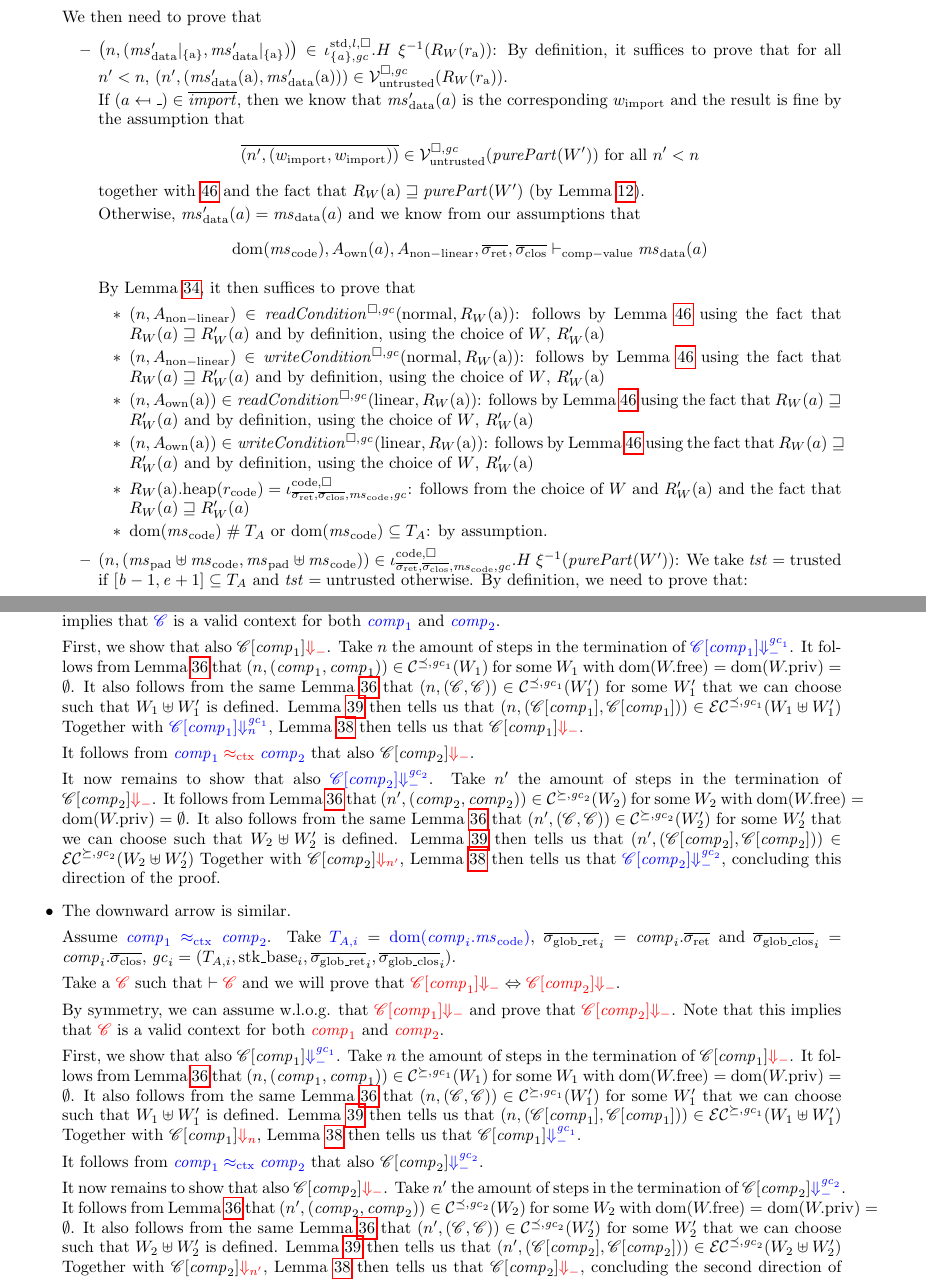
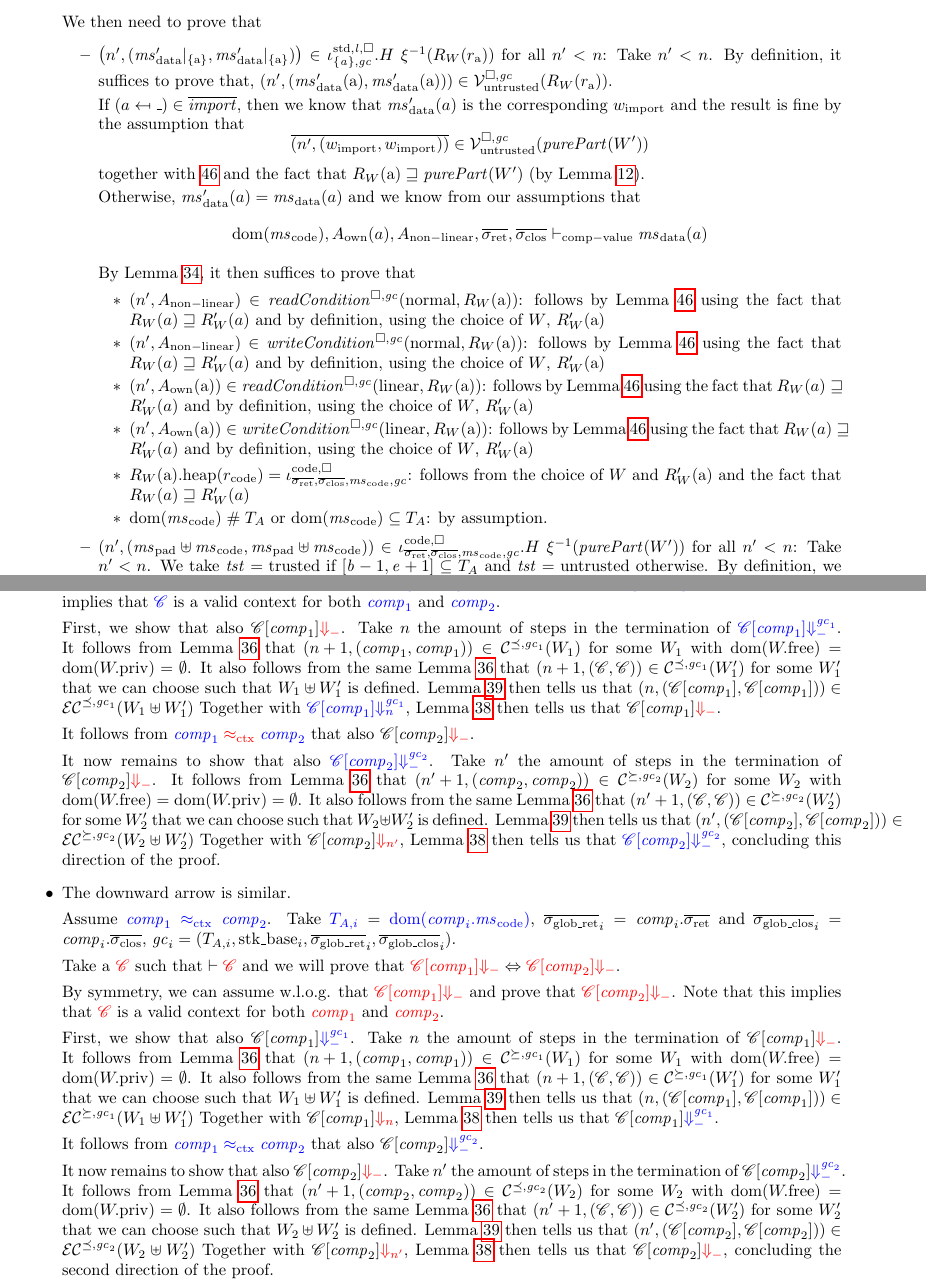
Before and after one commit to dominiquedevriese/capability-machine-reasoning-on-paper, a LaTeX document (fully-abstract-comp/technical-report.tex): two parts of pages 39 and 44 of 84, joined at a grey line, cut so that both start at the same text. Compiled offline with pdfLaTeX.

Commit message:
Fix a problem related to steps accounting in the component-related lemmas.

```diff
--- a/fully-abstract-comp/technical-report.tex
+++ b/fully-abstract-comp/technical-report.tex
@@ -2931,7 +2931,7 @@ Note: we don't require the readcondition in the trusted case because trusted cod
       &\qquad\text{For all } W' \future W \ldotp \\
       &\qquad\quad\text{If } \overline{\npair[n']{(w_{\mathrm{import}},w_{\mathrm{import}})}} \in \lrv(\purePart{W'}) \text{ for all $n' < n$}\\
       &\qquad\quad\text{and } \msdata' = \msdata{}[\overline{a_{\mathrm{import}} \mapsto w_{\mathrm{import}}}] \\
-      &\qquad\quad\text{then } \npair{(\sigrets\uplus\sigcloss,\mscode\uplus \msdata', \mscode\uplus\msdata')} \in \lrheap(\pwheap)(W') \tand\\
+      &\qquad\quad\text{then } \npair[n']{(\sigrets\uplus\sigcloss,\mscode\uplus \msdata', \mscode\uplus\msdata')} \in \lrheap(\pwheap)(W') \text{ for all $n' < n$} \tand\\
       &\qquad\quad\overline{\npair{(w_{\mathrm{export}},w_{\mathrm{export}})}} \in \lrv(\purePart{W'})
   \end{aligned}
     \right\}\\
@@ -3574,13 +3578,14 @@ Note: we don't require the readcondition in the trusted case because trusted cod
 
     We then need to prove that
     \begin{itemize}
-    \item $\npair{(\msdata'|_{\{\addr\}},\msdata'|_{\{\addr\}})} \in \stdreg{\{\aaddr\},\gc}{\lin}.H~ \xi^{-1}(R_W(r_\addr))$:
-      By definition, it suffices to prove that for all $n' < n$,
+    \item $\npair[n']{(\msdata'|_{\{\addr\}},\msdata'|_{\{\addr\}})} \in \stdreg{\{\aaddr\},\gc}{\lin}.H~ \xi^{-1}(R_W(r_\addr))$ for all $n' < n$:
+      Take $n' < n$.
+      By definition, it suffices to prove that,
       $\npair[n']{(\msdata'(\addr),\msdata'(\addr))} \in \lrv(R_W(r_\addr))$.
 
       If $(a \mapsfrom \_) \in \overline{\var{import}}$, then we know that $\msdata'(a)$ is the corresponding $w_{\mathrm{import}}$ and the result is fine by the assumption that
       \begin{equation*}
-        \overline{\npair[n']{(w_{\mathrm{import}},w_{\mathrm{import}})}} \in \lrv(\purePart{W'}) \text{ for all $n' < n$}\\
+        \overline{\npair[n']{(w_{\mathrm{import}},w_{\mathrm{import}})}} \in \lrv(\purePart{W'})
       \end{equation*}
       together with \ref{lem:monotonicity} and the fact that $R_W(\addr) \future \purePart{W'}$ (by Lemma~\ref{lem:auth-partial-betterthannothing}).
 
@@ -3591,14 +3596,15 @@ Note: we don't require the readcondition in the trusted case because trusted cod
 
       By Lemma~\ref{lem:ftlr-comp-value}, it then suffices to prove that
       \begin{itemize}
-      \item $\npair{A_{\mathrm{non-linear}}} \in \readCond{\normal,R_W(\addr)}$: follows by Lemma~\ref{lem:monotonicity} using the fact that $R_W(a) \future R_W'(a)$ and by definition, using the choice of $W$, $R_W'(\addr)$
-      \item $\npair{A_{\mathrm{non-linear}}} \in \writeCond{\normal,R_W(\addr)}$: follows by Lemma~\ref{lem:monotonicity} using the fact that $R_W(a) \future R_W'(a)$ and by definition, using the choice of $W$, $R_W'(\addr)$
-      \item $\npair{A_{\mathrm{own}}(\addr)} \in \readCond{\linear,R_W(\addr)}$: follows by Lemma~\ref{lem:monotonicity} using the fact that $R_W(a) \future R_W'(a)$ and by definition, using the choice of $W$, $R_W'(\addr)$
-      \item $\npair{A_{\mathrm{own}}(\addr)} \in \writeCond{\linear,R_W(\addr)}$: follows by Lemma~\ref{lem:monotonicity} using the fact that $R_W(a) \future R_W'(a)$ and by definition, using the choice of $W$, $R_W'(\addr)$
+      \item $\npair[n']{A_{\mathrm{non-linear}}} \in \readCond{\normal,R_W(\addr)}$: follows by Lemma~\ref{lem:monotonicity} using the fact that $R_W(a) \future R_W'(a)$ and by definition, using the choice of $W$, $R_W'(\addr)$
+      \item $\npair[n']{A_{\mathrm{non-linear}}} \in \writeCond{\normal,R_W(\addr)}$: follows by Lemma~\ref{lem:monotonicity} using the fact that $R_W(a) \future R_W'(a)$ and by definition, using the choice of $W$, $R_W'(\addr)$
+      \item $\npair[n']{A_{\mathrm{own}}(\addr)} \in \readCond{\linear,R_W(\addr)}$: follows by Lemma~\ref{lem:monotonicity} using the fact that $R_W(a) \future R_W'(a)$ and by definition, using the choice of $W$, $R_W'(\addr)$
+      \item $\npair[n']{A_{\mathrm{own}}(\addr)} \in \writeCond{\linear,R_W(\addr)}$: follows by Lemma~\ref{lem:monotonicity} using the fact that $R_W(a) \future R_W'(a)$ and by definition, using the choice of $W$, $R_W'(\addr)$
       \item $\pwheap[R_W(\addr)](r_{\mathrm{code}}) = \codereg{\sigrets,\sigcloss,\mscode,\gc}$: follows from the choice of $W$ and $R_W'(\addr)$ and the fact that $R_W(a) \future R_W'(a)$
       \item $\dom(\mscode) \mathrel{\#} \ta$ or $\dom(\mscode) \subseteq \ta$: by assumption.
       \end{itemize}
-    \item $\npair{(\mspad\uplus\mscode,\mspad\uplus\mscode)} \in  \codereg[\mathrm{code},\square]{\sigrets,\sigcloss,\mscode,\gc}.H~ \xi^{-1}(\purePart{W'})$:
+    \item $\npair[n']{(\mspad\uplus\mscode,\mspad\uplus\mscode)} \in  \codereg[\mathrm{code},\square]{\sigrets,\sigcloss,\mscode,\gc}.H~ \xi^{-1}(\purePart{W'})$ for all $n' < n$:
+      Take $n' < n$.
       We take $\trust = \trusted$ if $[\baddr-1,\eaddr+1] \subseteq \ta$ and $\trust =\untrusted$ otherwise.
       By definition, we need to prove that:
 
@@ -3925,8 +3927,8 @@ This works perfectly fine, except that the context does not get any well-bracket
 
     First, we show that also $\plug{\context}{\var{comp}_1} \trg{\term}$.
     Take $n$ the amount of steps in the termination of $\src{\plug{\context}{\var{comp}_1} \sterm{\gc_1}}$.
-    It follows from Lemma~\ref{lem:ftlr-comps} that $\npair{(\var{comp}_1,\var{comp}_1)} \in \lrcomp[\preceq,\gc_1](W_1)$ for some $W_1$ with $\dom(\pwfree) = \dom(\pwpriv) = \emptyset$.
-    It also follows from the same Lemma~\ref{lem:ftlr-comps} that $\npair{(\context,\context)} \in \lrcomp[\preceq,\gc_1](W_1')$ for some $W_1'$ that we can choose such that $W_1 \uplus W_1'$ is defined.
+    It follows from Lemma~\ref{lem:ftlr-comps} that $\npair[n+1]{(\var{comp}_1,\var{comp}_1)} \in \lrcomp[\preceq,\gc_1](W_1)$ for some $W_1$ with $\dom(\pwfree) = \dom(\pwpriv) = \emptyset$.
+    It also follows from the same Lemma~\ref{lem:ftlr-comps} that $\npair[n+1]{(\context,\context)} \in \lrcomp[\preceq,\gc_1](W_1')$ for some $W_1'$ that we can choose such that $W_1 \uplus W_1'$ is defined.
     Lemma~\ref{lem:compat-context-plug} then tells us that $\npair{(\plug{\context}{\var{comp}_1}, \plug{\context}{\var{comp}_1})} \in \lrec[\preceq,\gc_1](W_1\uplus W_1')$
     Together with $\src{\plug{\context}{\var{comp}_1} \sterm[n]{\gc_1}}$, Lemma~\ref{lem:adequacy} then tells us that $\plug{\context}{\var{comp}_1} \trg{\term}$.
 
@@ -3934,8 +3936,8 @@ This works perfectly fine, except that the context does not get any well-bracket
 
     It now remains to show that also $\src{\plug{\context}{\var{comp}_2} \sterm{\gc_2}}$.
     Take $n'$ the amount of steps in the termination of $\plug{\context}{\var{comp}_2} \trg{\term}$.
-    It follows from Lemma~\ref{lem:ftlr-comps} that $\npair[n']{(\var{comp}_2,\var{comp}_2)} \in \lrcomp[\succeq,\gc_2](W_2)$ for some $W_2$ with $\dom(\pwfree) = \dom(\pwpriv) = \emptyset$.
-    It also follows from the same Lemma~\ref{lem:ftlr-comps} that $\npair[n']{(\context,\context)} \in \lrcomp[\succeq,\gc_2](W_2')$ for some $W_2'$ that we can choose such that $W_2 \uplus W_2'$ is defined.
+    It follows from Lemma~\ref{lem:ftlr-comps} that $\npair[n'+1]{(\var{comp}_2,\var{comp}_2)} \in \lrcomp[\succeq,\gc_2](W_2)$ for some $W_2$ with $\dom(\pwfree) = \dom(\pwpriv) = \emptyset$.
+    It also follows from the same Lemma~\ref{lem:ftlr-comps} that $\npair[n'+1]{(\context,\context)} \in \lrcomp[\succeq,\gc_2](W_2')$ for some $W_2'$ that we can choose such that $W_2 \uplus W_2'$ is defined.
     Lemma~\ref{lem:compat-context-plug} then tells us that $\npair[n']{(\plug{\context}{\var{comp}_2}, \plug{\context}{\var{comp}_2})} \in \lrec[\succeq,\gc_2](W_2\uplus W_2')$
     Together with $\plug{\context}{\var{comp}_2} \trg{\term[n']}$, Lemma~\ref{lem:adequacy} then tells us that $\src{\plug{\context}{\var{comp}_2} \sterm{\gc_2}}$, concluding this direction of the proof.
 
@@ -3953,8 +3955,8 @@ This works perfectly fine, except that the context does not get any well-bracket
 
     First, we show that also $\plug{\context}{\var{comp}_1} \src{\sterm{\gc_1}}$.
     Take $n$ the amount of steps in the termination of $\plug{\context}{\var{comp}_1} \trg{\term}$.
-    It follows from Lemma~\ref{lem:ftlr-comps} that $\npair{(\var{comp}_1,\var{comp}_1)} \in \lrcomp[\succeq,\gc_1](W_1)$ for some $W_1$ with $\dom(\pwfree) = \dom(\pwpriv) = \emptyset$.
-    It also follows from the same Lemma~\ref{lem:ftlr-comps} that $\npair{(\context,\context)} \in \lrcomp[\succeq,\gc_1](W_1')$ for some $W_1'$ that we can choose such that $W_1 \uplus W_1'$ is defined.
+    It follows from Lemma~\ref{lem:ftlr-comps} that $\npair[n+1]{(\var{comp}_1,\var{comp}_1)} \in \lrcomp[\succeq,\gc_1](W_1)$ for some $W_1$ with $\dom(\pwfree) = \dom(\pwpriv) = \emptyset$.
+    It also follows from the same Lemma~\ref{lem:ftlr-comps} that $\npair[n+1]{(\context,\context)} \in \lrcomp[\succeq,\gc_1](W_1')$ for some $W_1'$ that we can choose such that $W_1 \uplus W_1'$ is defined.
     Lemma~\ref{lem:compat-context-plug} then tells us that $\npair{(\plug{\context}{\var{comp}_1}, \plug{\context}{\var{comp}_1})} \in \lrec[\succeq,\gc_1](W_1\uplus W_1')$
     Together with $\plug{\context}{\var{comp}_1} \trg{\term[n]}$, Lemma~\ref{lem:adequacy} then tells us that $\plug{\context}{\var{comp}_1} \src{\sterm{\gc_1}}$.
 
@@ -3962,8 +3964,8 @@ This works perfectly fine, except that the context does not get any well-bracket
 
     It now remains to show that also $\plug{\context}{\var{comp}_2} \trg{\term}$.
     Take $n'$ the amount of steps in the termination of $\plug{\context}{\var{comp}_2} \src{\sterm{\gc_2}}$.
-    It follows from Lemma~\ref{lem:ftlr-comps} that $\npair[n']{(\var{comp}_2,\var{comp}_2)} \in \lrcomp[\preceq,\gc_2](W_2)$ for some $W_2$ with $\dom(\pwfree) = \dom(\pwpriv) = \emptyset$.
-    It also follows from the same Lemma~\ref{lem:ftlr-comps} that $\npair[n']{(\context,\context)} \in \lrcomp[\preceq,\gc_2](W_2')$ for some $W_2'$ that we can choose such that $W_2 \uplus W_2'$ is defined.
+    It follows from Lemma~\ref{lem:ftlr-comps} that $\npair[n'+1]{(\var{comp}_2,\var{comp}_2)} \in \lrcomp[\preceq,\gc_2](W_2)$ for some $W_2$ with $\dom(\pwfree) = \dom(\pwpriv) = \emptyset$.
+    It also follows from the same Lemma~\ref{lem:ftlr-comps} that $\npair[n'+1]{(\context,\context)} \in \lrcomp[\preceq,\gc_2](W_2')$ for some $W_2'$ that we can choose such that $W_2 \uplus W_2'$ is defined.
     Lemma~\ref{lem:compat-context-plug} then tells us that $\npair[n']{(\plug{\context}{\var{comp}_2}, \plug{\context}{\var{comp}_2})} \in \lrec[\preceq,\gc_2](W_2\uplus W_2')$
     Together with $\plug{\context}{\var{comp}_2} \trg{\term[n']}$, Lemma~\ref{lem:adequacy} then tells us that $\plug{\context}{\var{comp}_2} \trg{\term}$, concluding the second direction of the proof.
   \end{itemize}
```
Also changed, not shown: fully-abstract-comp/technical-report.tex (30 more changed lines).
